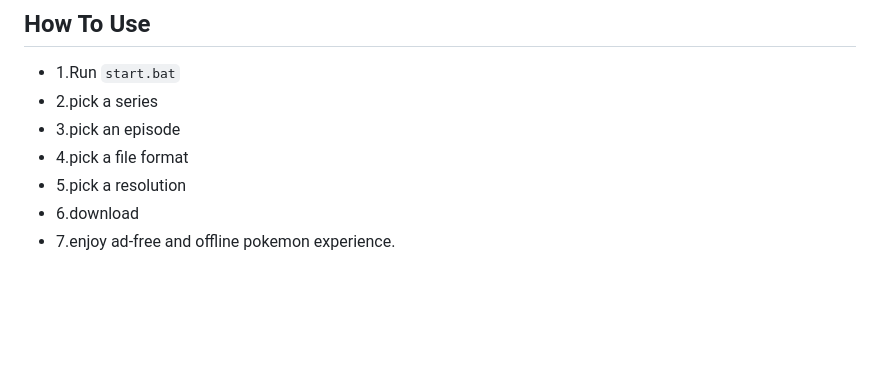
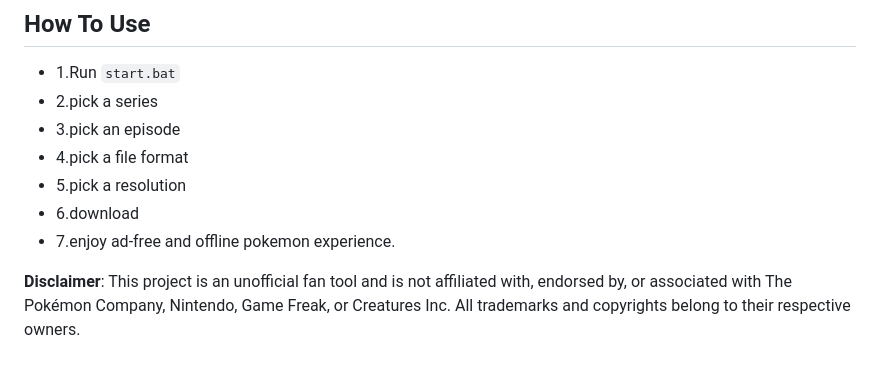
Before and after one commit to TS-DEV-JAVA/Poke-dl, a Markdown page: README.md, the part around the change. Rendered like a GitHub page; blank space fills up the shorter version.

```diff
--- a/README.md
+++ b/README.md
@@ -84,3 +84,5 @@ cd poke-dl
 - 5.pick a resolution
 - 6.download
 - 7.enjoy ad-free and offline pokemon experience.
+
+**Disclaimer**: This project is an unofficial fan tool and is not affiliated with, endorsed by, or associated with The Pokémon Company, Nintendo, Game Freak, or Creatures Inc. All trademarks and copyrights belong to their respective owners.
```
